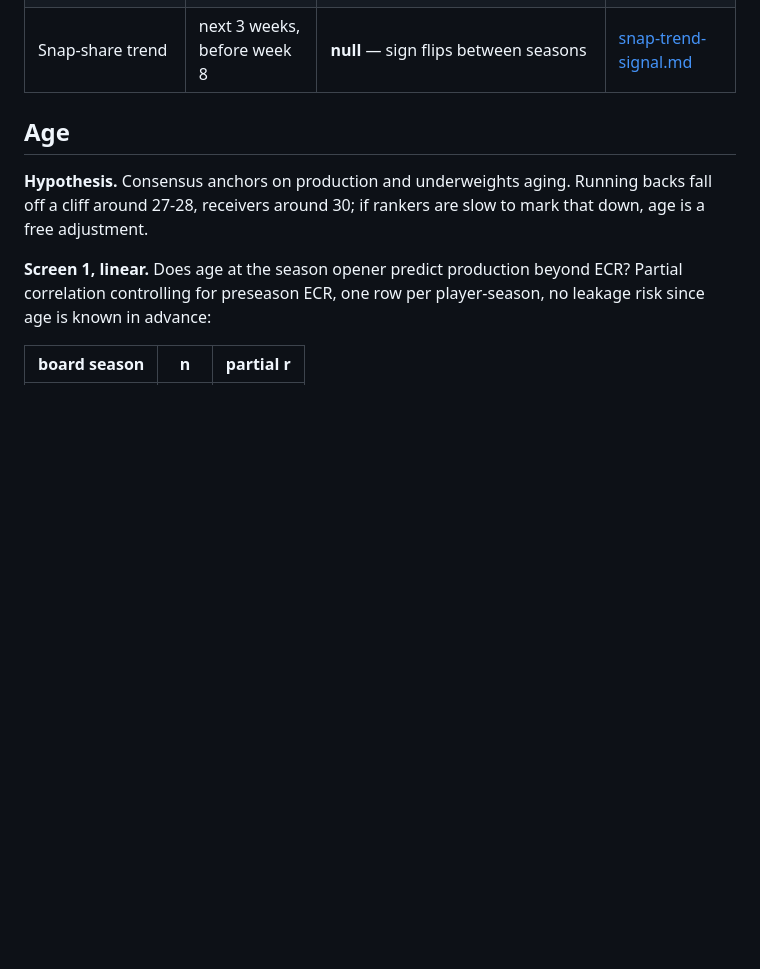
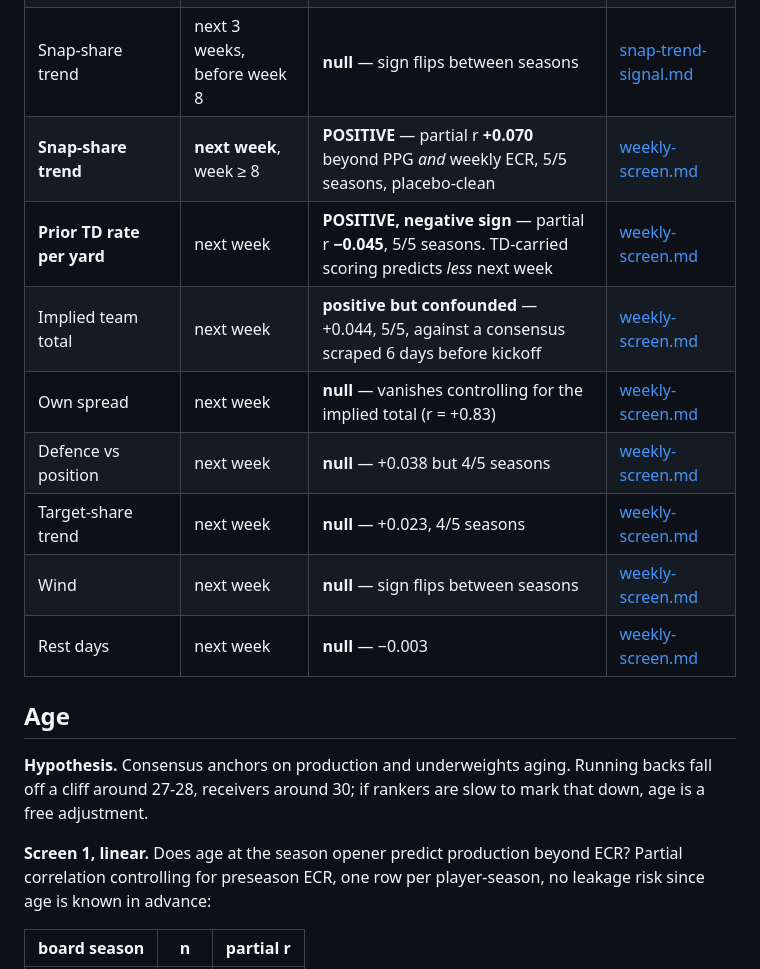
Before and after one commit to jacksonmlukas/football-hub, a Markdown page: docs/signal-screens.md, the part around the change. GitHub-like rendering; blank space fills up the shorter version.

```diff
--- a/docs/signal-screens.md
+++ b/docs/signal-screens.md
@@ -16,6 +16,14 @@ thing, and because two of these produced errors worth not repeating.
 | Age | next season | **null** — see below | this document |
 | **Snap-share trend** | next 3 weeks, in season | **POSITIVE** — partial r **+0.24** beyond PPG *and* ECR, 12/12 season-anchor cells, placebo-clean | [snap-trend-signal.md](snap-trend-signal.md) |
 | Snap-share trend | next 3 weeks, before week 8 | **null** — sign flips between seasons | [snap-trend-signal.md](snap-trend-signal.md) |
+| **Snap-share trend** | **next week**, week ≥ 8 | **POSITIVE** — partial r **+0.070** beyond PPG *and* weekly ECR, 5/5 seasons, placebo-clean | [weekly-screen.md](weekly-screen.md) |
+| **Prior TD rate per yard** | next week | **POSITIVE, negative sign** — partial r **−0.045**, 5/5 seasons. TD-carried scoring predicts *less* next week | [weekly-screen.md](weekly-screen.md) |
+| Implied team total | next week | **positive but confounded** — +0.044, 5/5, against a consensus scraped 6 days before kickoff | [weekly-screen.md](weekly-screen.md) |
+| Own spread | next week | **null** — vanishes controlling for the implied total (r = +0.83) | [weekly-screen.md](weekly-screen.md) |
+| Defence vs position | next week | **null** — +0.038 but 4/5 seasons | [weekly-screen.md](weekly-screen.md) |
+| Target-share trend | next week | **null** — +0.023, 4/5 seasons | [weekly-screen.md](weekly-screen.md) |
+| Wind | next week | **null** — sign flips between seasons | [weekly-screen.md](weekly-screen.md) |
+| Rest days | next week | **null** — −0.003 | [weekly-screen.md](weekly-screen.md) |
 
 ## Age
 
```
Also changed, not shown: docs/weekly-screen.md (added, +137 -0 lines).
